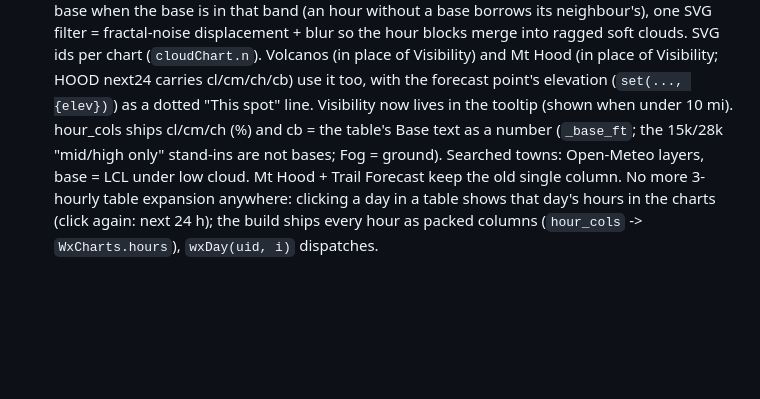
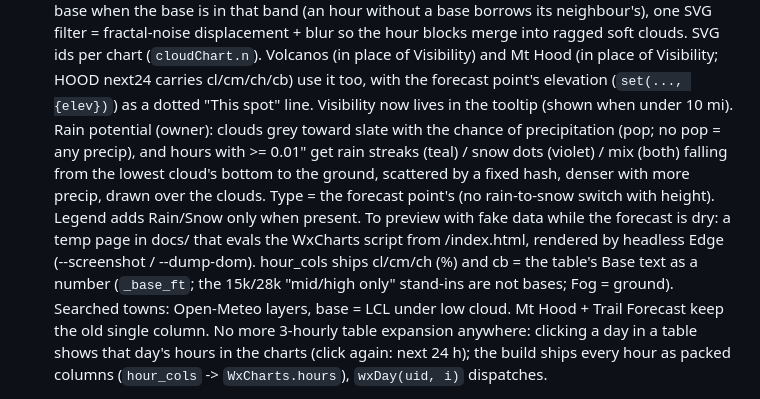
Before and after one commit to aaronmaddenjk/oregon-weather-dashboard, a Markdown page: CLAUDE.md, the part around the change. GitHub-like rendering; blank space fills up the shorter version.

Commit message:
Notes: rain in the cloud chart

```diff
--- a/CLAUDE.md
+++ b/CLAUDE.md
@@ -161,7 +161,13 @@ Sidebar button order must match page index. `data-init` / `data-lazy` build maps
   displacement + blur so the hour blocks merge into ragged soft clouds. SVG ids per chart (`cloudChart.n`).
   Volcanos (in place of Visibility) and Mt Hood (in place of Visibility; HOOD next24 carries cl/cm/ch/cb)
   use it too, with the forecast point's elevation (`set(..., {elev})`) as a dotted "This spot" line.
-  Visibility now lives in the tooltip (shown when under 10 mi). hour_cols ships cl/cm/ch (%) and cb = the table's Base text as a number (`_base_ft`; the
+  Visibility now lives in the tooltip (shown when under 10 mi).
+  Rain potential (owner): clouds grey toward slate with the chance of precipitation (pop; no pop = any
+  precip), and hours with >= 0.01" get rain streaks (teal) / snow dots (violet) / mix (both) falling from
+  the lowest cloud's bottom to the ground, scattered by a fixed hash, denser with more precip, drawn over
+  the clouds. Type = the forecast point's (no rain-to-snow switch with height). Legend adds Rain/Snow
+  only when present. To preview with fake data while the forecast is dry: a temp page in docs/ that
+  evals the WxCharts script from /index.html, rendered by headless Edge (--screenshot / --dump-dom). hour_cols ships cl/cm/ch (%) and cb = the table's Base text as a number (`_base_ft`; the
   15k/28k "mid/high only" stand-ins are not bases; Fog = ground). Searched towns: Open-Meteo layers, base =
   LCL under low cloud.
   Mt Hood + Trail Forecast keep the old single column. No more 3-hourly table expansion anywhere:
```
